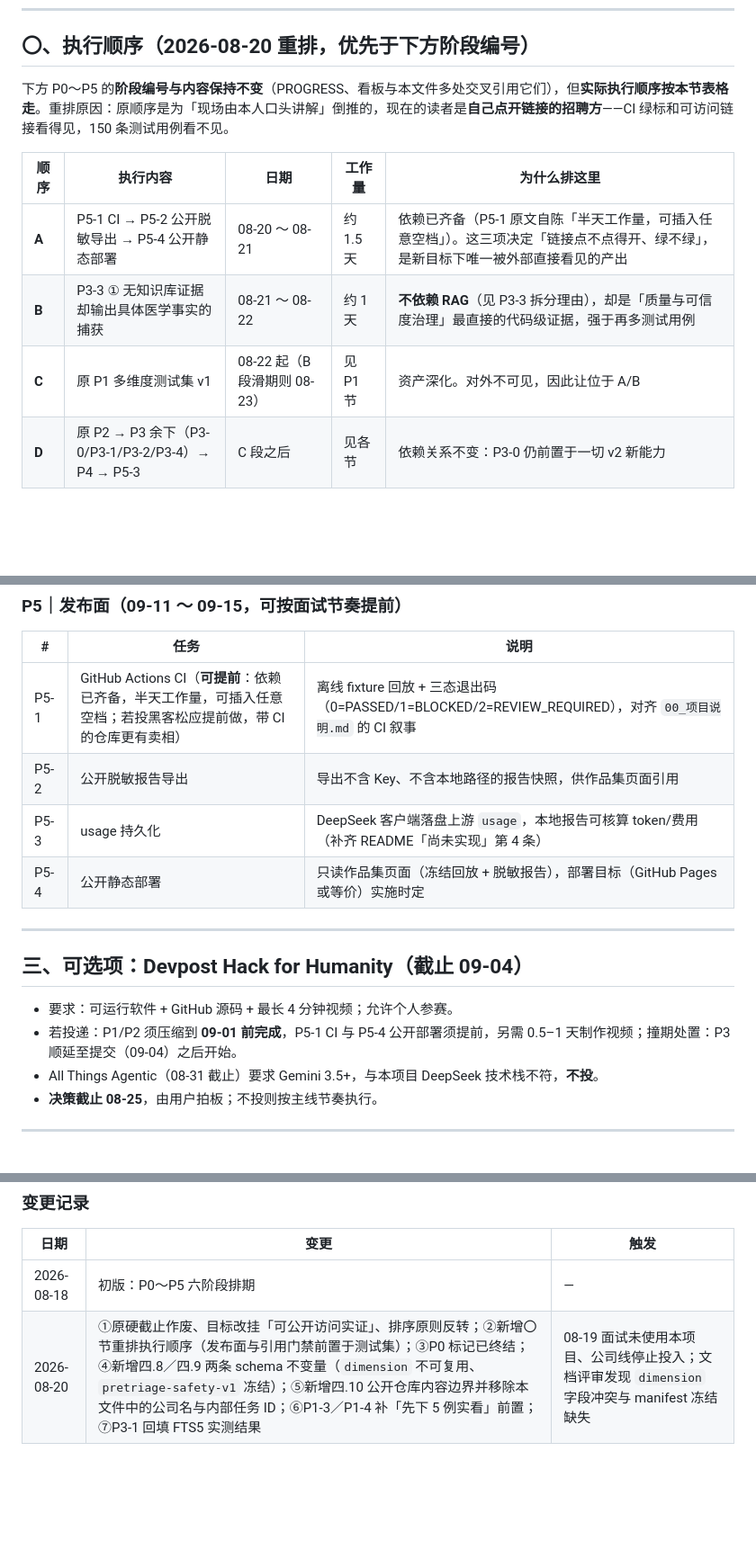
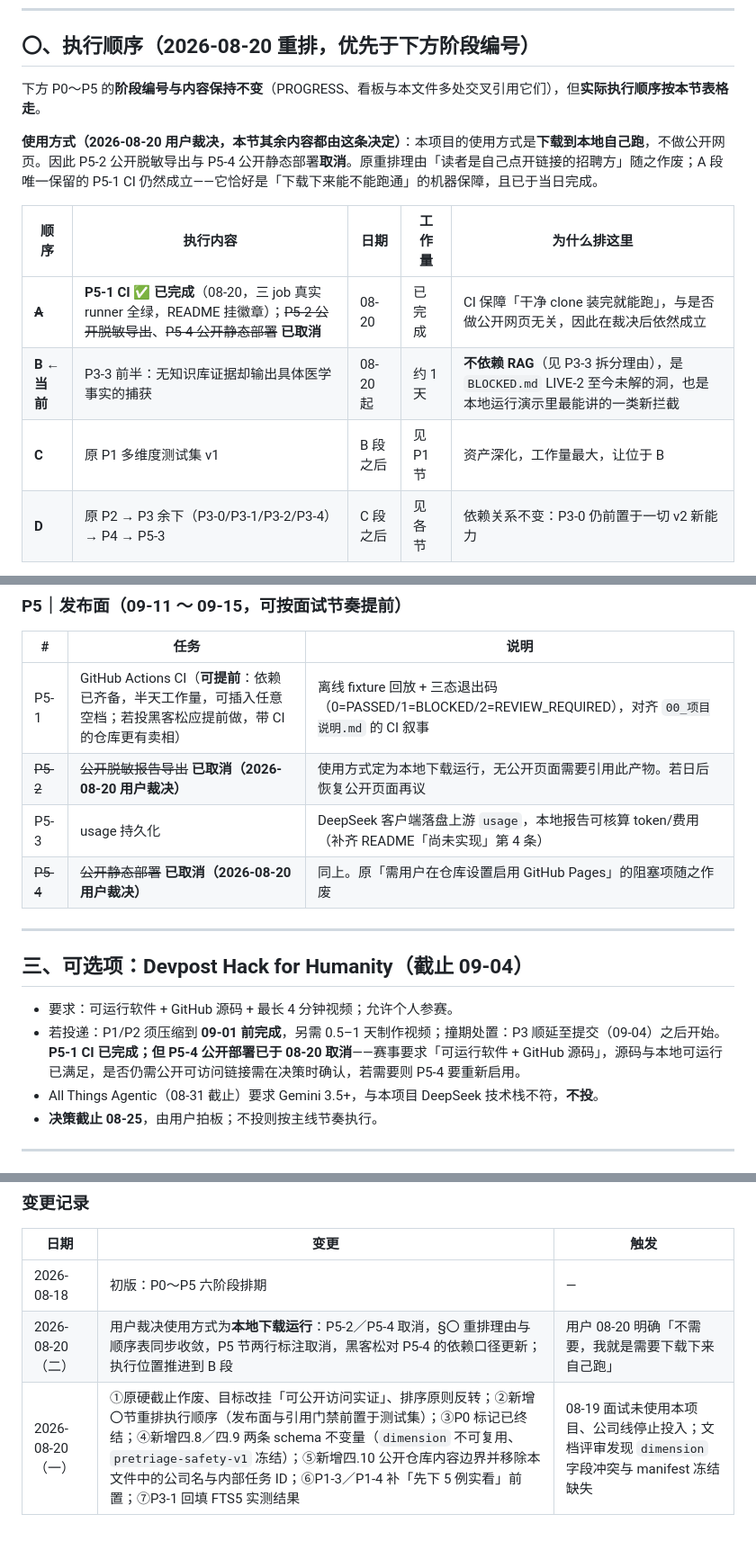
Before and after one commit to ledunghung19111975-cell/medgate, a Markdown page: 14_开发计划_20260818.md, 3 parts joined by grey strips. Shown at 90% size. Rendered like a GitHub page; blank space fills up the shorter version.

Commit message:
docs: 回填用户裁决——使用方式定为本地下载运行，P5-2/P5-4 取消
上一轮把「不做公开导出与部署」的裁决只写进了桌面看板，没回填本文件，
造成看板与计划不一致（与本文件 08-18 版被评审出的问题同类）。本轮补齐：

- §〇 重排理由作废「读者是自己点开链接的招聘方」，换成本地运行前提；
  说明 P5-1 CI 在新前提下依然成立（它是「干净 clone 能否跑通」的保障）
- 顺序表 A 段收敛为「CI 已完成 + 另两项取消」，B 段标为当前执行位置
- P5 节 P5-2/P5-4 两行标注取消，原「需启用 GitHub Pages」阻塞项作废
- §三 黑客松更新对 P5-4 的依赖：源码与本地可运行已满足赛事要求，
  是否仍需公开链接在 08-25 决策时确认
- 变更记录补第二条

```diff
--- a/14_开发计划_20260818.md
+++ b/14_开发计划_20260818.md
@@ -12,13 +12,15 @@
 
 ## 〇、执行顺序（2026-08-20 重排，**优先于下方阶段编号**）
 
-下方 P0～P5 的**阶段编号与内容保持不变**（PROGRESS、看板与本文件多处交叉引用它们），但**实际执行顺序按本节表格走**。重排原因：原顺序是为「现场由本人口头讲解」倒推的，现在的读者是**自己点开链接的招聘方**——CI 绿标和可访问链接看得见，150 条测试用例看不见。
+下方 P0～P5 的**阶段编号与内容保持不变**（PROGRESS、看板与本文件多处交叉引用它们），但**实际执行顺序按本节表格走**。
+
+**使用方式（2026-08-20 用户裁决，本节其余内容都由这条决定）**：本项目的使用方式是**下载到本地自己跑**，不做公开网页。因此 P5-2 公开脱敏导出与 P5-4 公开静态部署**取消**。原重排理由「读者是自己点开链接的招聘方」随之作废；A 段唯一保留的 P5-1 CI 仍然成立——它恰好是「下载下来能不能跑通」的机器保障，且已于当日完成。
 
 | 顺序 | 执行内容 | 日期 | 工作量 | 为什么排这里 |
 | --- | --- | --- | --- | --- |
-| **A** | P5-1 CI → P5-2 公开脱敏导出 → P5-4 公开静态部署 | 08-20 ～ 08-21 | 约 1.5 天 | 依赖已齐备（P5-1 原文自陈「半天工作量，可插入任意空档」）。这三项决定「链接点不点得开、绿不绿」，是新目标下唯一被外部直接看见的产出 |
-| **B** | P3-3 ① 无知识库证据却输出具体医学事实的捕获 | 08-21 ～ 08-22 | 约 1 天 | **不依赖 RAG**（见 P3-3 拆分理由），却是「质量与可信度治理」最直接的代码级证据，强于再多测试用例 |
-| **C** | 原 P1 多维度测试集 v1 | 08-22 起（B 段滑期则 08-23） | 见 P1 节 | 资产深化。对外不可见，因此让位于 A/B |
+| ~~**A**~~ | **P5-1 CI ✅ 已完成**（08-20，三 job 真实 runner 全绿，README 挂徽章）；~~P5-2 公开脱敏导出~~、~~P5-4 公开静态部署~~ **已取消** | 08-20 | 已完成 | CI 保障「干净 clone 装完就能跑」，与是否做公开网页无关，因此在裁决后依然成立 |
+| **B ← 当前** | P3-3 前半：无知识库证据却输出具体医学事实的捕获 | 08-20 起 | 约 1 天 | **不依赖 RAG**（见 P3-3 拆分理由），是 `BLOCKED.md` LIVE-2 至今未解的洞，也是本地运行演示里最能讲的一类新拦截 |
+| **C** | 原 P1 多维度测试集 v1 | B 段之后 | 见 P1 节 | 资产深化，工作量最大，让位于 B |
 | **D** | 原 P2 → P3 余下（P3-0/P3-1/P3-2/P3-4）→ P4 → P5-3 | C 段之后 | 见各节 | 依赖关系不变：P3-0 仍前置于一切 v2 新能力 |
 
 **P0 已终结**，不再执行，结论见下方 P0 节。
@@ -108,16 +110,16 @@
 | # | 任务 | 说明 |
 | --- | --- | --- |
 | P5-1 | GitHub Actions CI（**可提前**：依赖已齐备，半天工作量，可插入任意空档；若投黑客松应提前做，带 CI 的仓库更有卖相） | 离线 fixture 回放 + 三态退出码（0=PASSED/1=BLOCKED/2=REVIEW_REQUIRED），对齐 `00_项目说明.md` 的 CI 叙事 |
-| P5-2 | 公开脱敏报告导出 | 导出不含 Key、不含本地路径的报告快照，供作品集页面引用 |
+| ~~P5-2~~ | ~~公开脱敏报告导出~~ **已取消（2026-08-20 用户裁决）** | 使用方式定为本地下载运行，无公开页面需要引用此产物。若日后恢复公开页面再议 |
 | P5-3 | usage 持久化 | DeepSeek 客户端落盘上游 `usage`，本地报告可核算 token/费用（补齐 README「尚未实现」第 4 条） |
-| P5-4 | 公开静态部署 | 只读作品集页面（冻结回放 + 脱敏报告），部署目标（GitHub Pages 或等价）实施时定 |
+| ~~P5-4~~ | ~~公开静态部署~~ **已取消（2026-08-20 用户裁决）** | 同上。原「需用户在仓库设置启用 GitHub Pages」的阻塞项随之作废 |
 
 ---
 
 ## 三、可选项：Devpost Hack for Humanity（截止 09-04）
 
 - 要求：可运行软件 + GitHub 源码 + 最长 4 分钟视频；允许个人参赛。
-- 若投递：P1/P2 须压缩到 **09-01 前完成**，P5-1 CI 与 P5-4 公开部署须提前，另需 0.5–1 天制作视频；撞期处置：P3 顺延至提交（09-04）之后开始。
+- 若投递：P1/P2 须压缩到 **09-01 前完成**，另需 0.5–1 天制作视频；撞期处置：P3 顺延至提交（09-04）之后开始。**P5-1 CI 已完成；但 P5-4 公开部署已于 08-20 取消**——赛事要求「可运行软件 + GitHub 源码」，源码与本地可运行已满足，是否仍需公开可访问链接需在决策时确认，若需要则 P5-4 要重新启用。
 - All Things Agentic（08-31 截止）要求 Gemini 3.5+，与本项目 DeepSeek 技术栈不符，**不投**。
 - **决策截止 08-25**，由用户拍板；不投则按主线节奏执行。
 
@@ -159,4 +161,5 @@
 | 日期 | 变更 | 触发 |
 | --- | --- | --- |
 | 2026-08-18 | 初版：P0～P5 六阶段排期 | — |
-| 2026-08-20 | ①原硬截止作废、目标改挂「可公开访问实证」、排序原则反转；②新增〇节重排执行顺序（发布面与引用门禁前置于测试集）；③P0 标记已终结；④新增四.8／四.9 两条 schema 不变量（`dimension` 不可复用、`pretriage-safety-v1` 冻结）；⑤新增四.10 公开仓库内容边界并移除本文件中的公司名与内部任务 ID；⑥P1-3／P1-4 补「先下 5 例实看」前置；⑦P3-1 回填 FTS5 实测结果 | 08-19 面试未使用本项目、公司线停止投入；文档评审发现 `dimension` 字段冲突与 manifest 冻结缺失 |
+| 2026-08-20（二） | 用户裁决使用方式为**本地下载运行**：P5-2／P5-4 取消，§〇 重排理由与顺序表同步收敛，P5 节两行标注取消，黑客松对 P5-4 的依赖口径更新；执行位置推进到 B 段 | 用户 08-20 明确「不需要，我就是需要下载下来自己跑」 |
+| 2026-08-20（一） | ①原硬截止作废、目标改挂「可公开访问实证」、排序原则反转；②新增〇节重排执行顺序（发布面与引用门禁前置于测试集）；③P0 标记已终结；④新增四.8／四.9 两条 schema 不变量（`dimension` 不可复用、`pretriage-safety-v1` 冻结）；⑤新增四.10 公开仓库内容边界并移除本文件中的公司名与内部任务 ID；⑥P1-3／P1-4 补「先下 5 例实看」前置；⑦P3-1 回填 FTS5 实测结果 | 08-19 面试未使用本项目、公司线停止投入；文档评审发现 `dimension` 字段冲突与 manifest 冻结缺失 |
```
